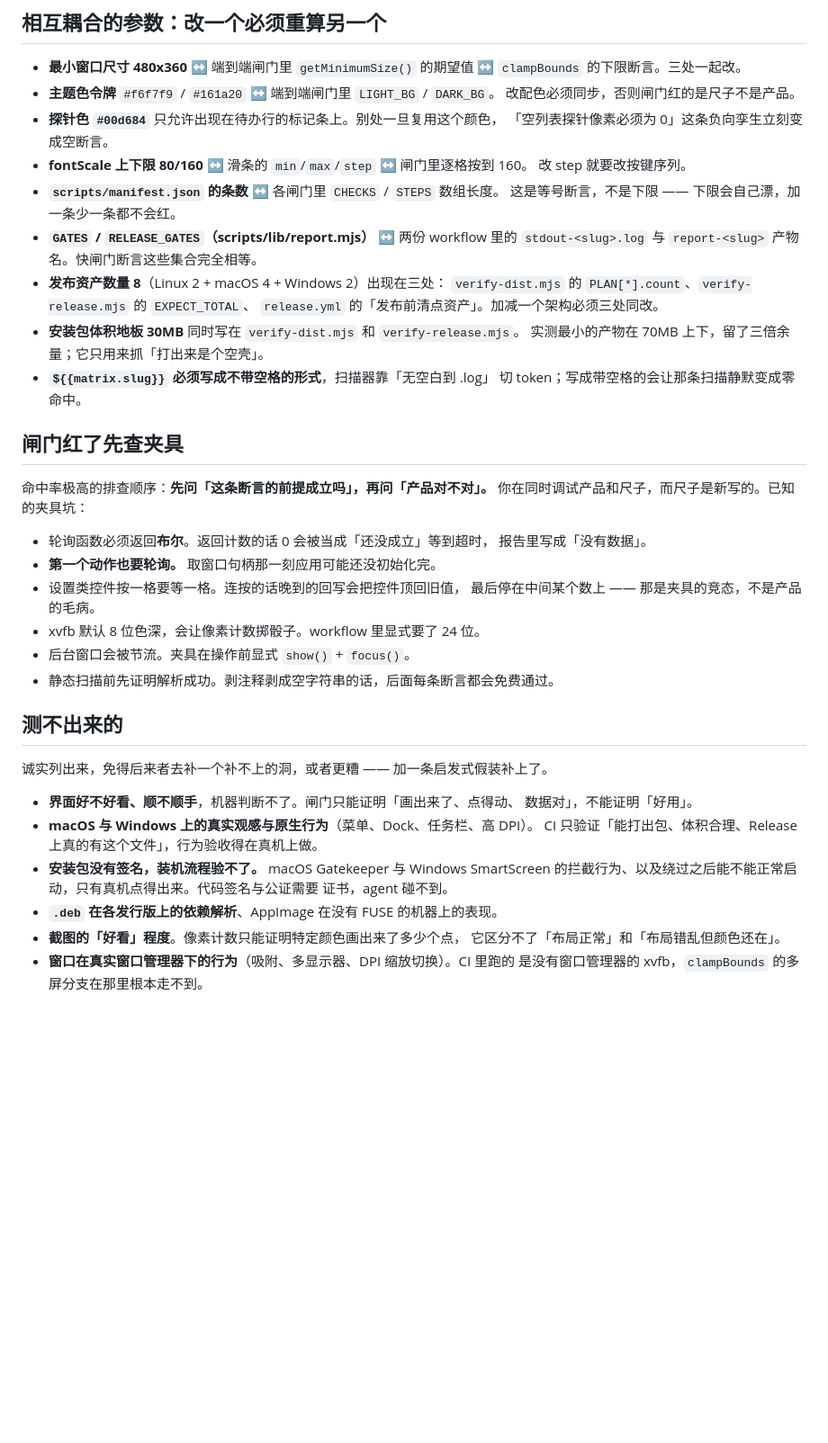
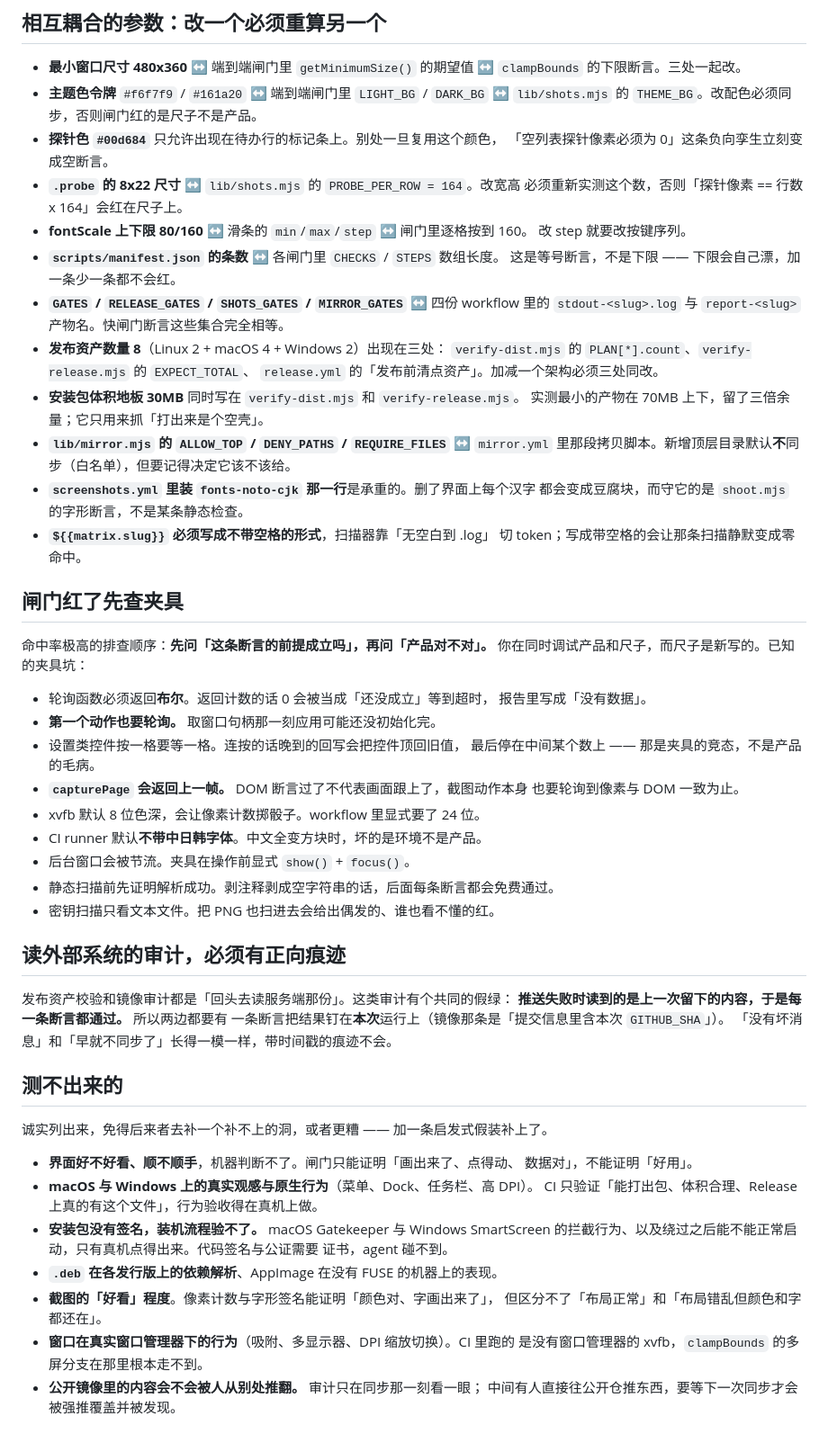
Before and after one commit to supercubegame/TodoX, a Markdown page: AGENTS.md, the part around one of its changes. Shown at 90% size. GitHub-like rendering; blank space fills up the shorter version.

```diff
--- a/AGENTS.md
+++ b/AGENTS.md
@@ -53,21 +61,27 @@ npm run verify:dist 安装包闸门（需要 TODOX_DIST_SLUG=dist-linux|dist-mac
 
 - **最小窗口尺寸 480x360** ↔ 端到端闸门里 `getMinimumSize()` 的期望值
   ↔ `clampBounds` 的下限断言。三处一起改。
-- **主题色令牌** `#f6f7f9` / `#161a20` ↔ 端到端闸门里 `LIGHT_BG` / `DARK_BG`。
-  改配色必须同步，否则闸门红的是尺子不是产品。
+- **主题色令牌** `#f6f7f9` / `#161a20` ↔ 端到端闸门里 `LIGHT_BG` / `DARK_BG`
+  ↔ `lib/shots.mjs` 的 `THEME_BG`。改配色必须同步，否则闸门红的是尺子不是产品。
 - **探针色 `#00d684`** 只允许出现在待办行的标记条上。别处一旦复用这个颜色，
   「空列表探针像素必须为 0」这条负向孪生立刻变成空断言。
+- **`.probe` 的 8x22 尺寸** ↔ `lib/shots.mjs` 的 `PROBE_PER_ROW = 164`。改宽高
+  必须重新实测这个数，否则「探针像素 == 行数 x 164」会红在尺子上。
 - **fontScale 上下限 80/160** ↔ 滑条的 `min`/`max`/`step` ↔ 闸门里逐格按到 160。
   改 step 就要改按键序列。
 - **`scripts/manifest.json` 的条数** ↔ 各闸门里 `CHECKS` / `STEPS` 数组长度。
   这是等号断言，不是下限 —— 下限会自己漂，加一条少一条都不会红。
-- **`GATES` / `RELEASE_GATES`（scripts/lib/report.mjs）** ↔ 两份 workflow 里的
+- **`GATES` / `RELEASE_GATES` / `SHOTS_GATES` / `MIRROR_GATES`** ↔ 四份 workflow 里的
   `stdout-<slug>.log` 与 `report-<slug>` 产物名。快闸门断言这些集合完全相等。
 - **发布资产数量 8**（Linux 2 + macOS 4 + Windows 2）出现在三处：
   `verify-dist.mjs` 的 `PLAN[*].count`、`verify-release.mjs` 的 `EXPECT_TOTAL`、
   `release.yml` 的「发布前清点资产」。加减一个架构必须三处同改。
 - **安装包体积地板 30MB** 同时写在 `verify-dist.mjs` 和 `verify-release.mjs`。
   实测最小的产物在 70MB 上下，留了三倍余量；它只用来抓「打出来是个空壳」。
+- **`lib/mirror.mjs` 的 `ALLOW_TOP` / `DENY_PATHS` / `REQUIRE_FILES`** ↔ `mirror.yml`
+  里那段拷贝脚本。新增顶层目录默认**不**同步（白名单），但要记得决定它该不该给。
+- **`screenshots.yml` 里装 `fonts-noto-cjk` 那一行**是承重的。删了界面上每个汉字
+  都会变成豆腐块，而守它的是 `shoot.mjs` 的字形断言，不是某条静态检查。
 - **`${{matrix.slug}}` 必须写成不带空格的形式**，扫描器靠「无空白到 .log」
   切 token；写成带空格的会让那条扫描静默变成零命中。
 
@@ -81,9 +95,20 @@ npm run verify:dist 安装包闸门（需要 TODOX_DIST_SLUG=dist-linux|dist-mac
 - **第一个动作也要轮询。** 取窗口句柄那一刻应用可能还没初始化完。
 - 设置类控件按一格要等一格。连按的话晚到的回写会把控件顶回旧值，
   最后停在中间某个数上 —— 那是夹具的竞态，不是产品的毛病。
+- **`capturePage` 会返回上一帧。** DOM 断言过了不代表画面跟上了，截图动作本身
+  也要轮询到像素与 DOM 一致为止。
 - xvfb 默认 8 位色深，会让像素计数掷骰子。workflow 里显式要了 24 位。
+- CI runner 默认**不带中日韩字体**。中文全变方块时，坏的是环境不是产品。
 - 后台窗口会被节流。夹具在操作前显式 `show()` + `focus()`。
 - 静态扫描前先证明解析成功。剥注释剥成空字符串的话，后面每条断言都会免费通过。
+- 密钥扫描只看文本文件。把 PNG 也扫进去会给出偶发的、谁也看不懂的红。
+
+## 读外部系统的审计，必须有正向痕迹
+
+发布资产校验和镜像审计都是「回头去读服务端那份」。这类审计有个共同的假绿：
+**推送失败时读到的是上一次留下的内容，于是每一条断言都通过。** 所以两边都要有
+一条断言把结果钉在**本次**运行上（镜像那条是「提交信息里含本次 `GITHUB_SHA`」）。
+「没有坏消息」和「早就不同步了」长得一模一样，带时间戳的痕迹不会。
 
 ## 测不出来的
 
@@ -97,7 +122,9 @@ npm run verify:dist 安装包闸门（需要 TODOX_DIST_SLUG=dist-linux|dist-mac
   的拦截行为、以及绕过之后能不能正常启动，只有真机点得出来。代码签名与公证需要
   证书，agent 碰不到。
 - **`.deb` 在各发行版上的依赖解析**、AppImage 在没有 FUSE 的机器上的表现。
-- **截图的「好看」程度**。像素计数只能证明特定颜色画出来了多少个点，
-  它区分不了「布局正常」和「布局错乱但颜色还在」。
+- **截图的「好看」程度**。像素计数与字形签名能证明「颜色对、字画出来了」，
+  但区分不了「布局正常」和「布局错乱但颜色和字都还在」。
 - **窗口在真实窗口管理器下的行为**（吸附、多显示器、DPI 缩放切换）。CI 里跑的
   是没有窗口管理器的 xvfb，`clampBounds` 的多屏分支在那里根本走不到。
+- **公开镜像里的内容会不会被人从别处推翻。** 审计只在同步那一刻看一眼；
+  中间有人直接往公开仓推东西，要等下一次同步才会被强推覆盖并被发现。
```
Also changed, not shown: other parts of AGENTS.md (+14 -6 lines), CLAUDE.md (+38 -11 lines).
